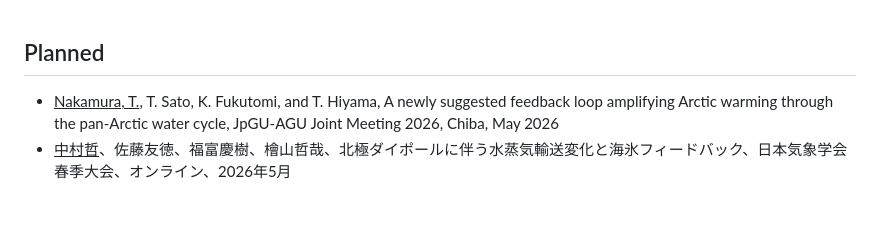
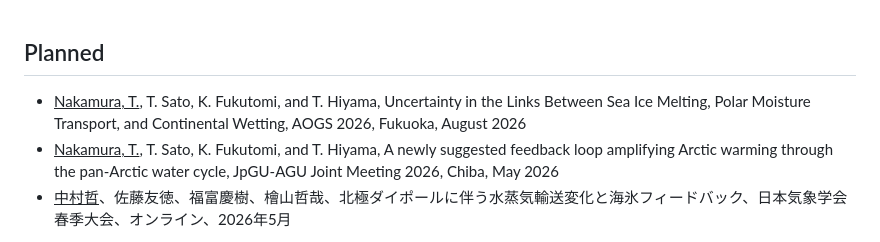
Before and after one commit to tetsu1070/mypage, a Markdown page: mdwiki-0.6.2/Presentations.md, the part around the change. Drawn GitHub-style; blank space fills up the shorter version.

Commit message:
情報更新/2026年1月（AOGS2026）

```diff
--- a/mdwiki-0.6.2/Presentations.md
+++ b/mdwiki-0.6.2/Presentations.md
@@ -1,5 +1,6 @@
 Planned
 ---
+- <u>Nakamura, T.</u>, T. Sato, K. Fukutomi, and T. Hiyama, Uncertainty in the Links Between Sea Ice Melting, Polar Moisture Transport, and Continental Wetting, AOGS 2026, Fukuoka, August 2026
 - <u>Nakamura, T.</u>, T. Sato, K. Fukutomi, and T. Hiyama, A newly suggested feedback loop amplifying Arctic warming through the pan-Arctic water cycle, JpGU-AGU Joint Meeting 2026, Chiba, May 2026
 - <u>中村哲</u>、佐藤友徳、福富慶樹、檜山哲哉、北極ダイポールに伴う水蒸気輸送変化と海氷フィードバック、日本気象学会春季大会、オンライン、2026年5月
 
```
